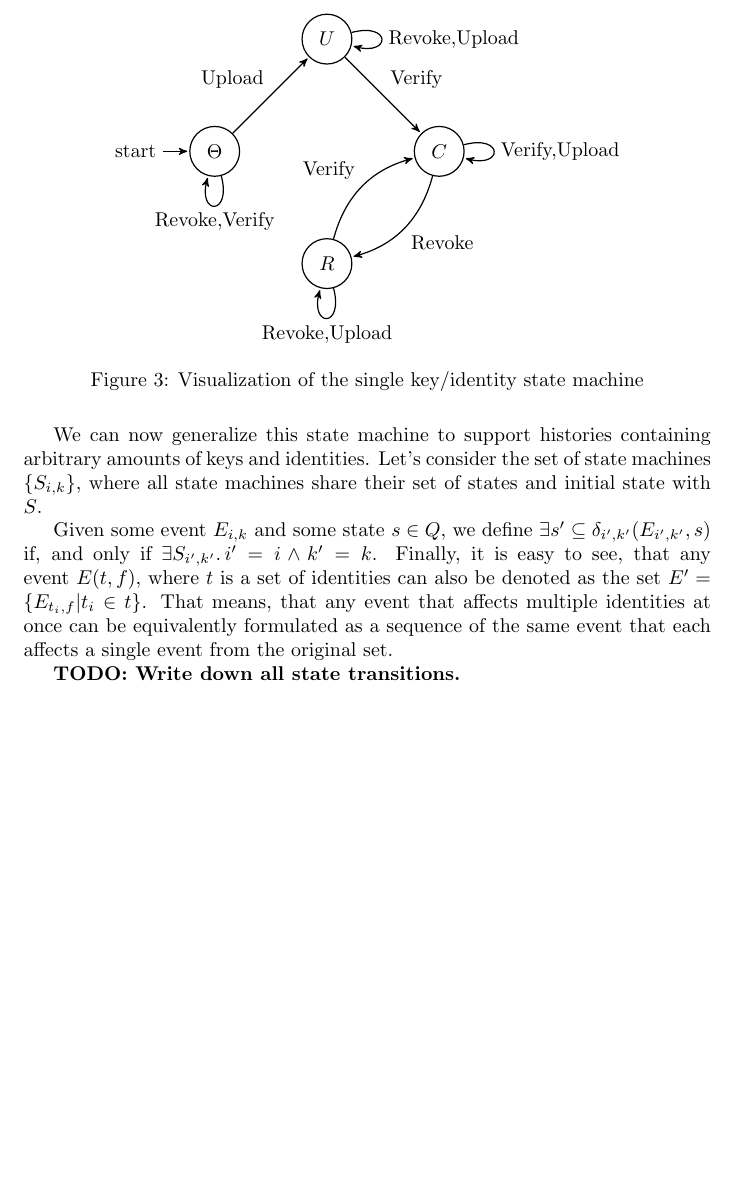
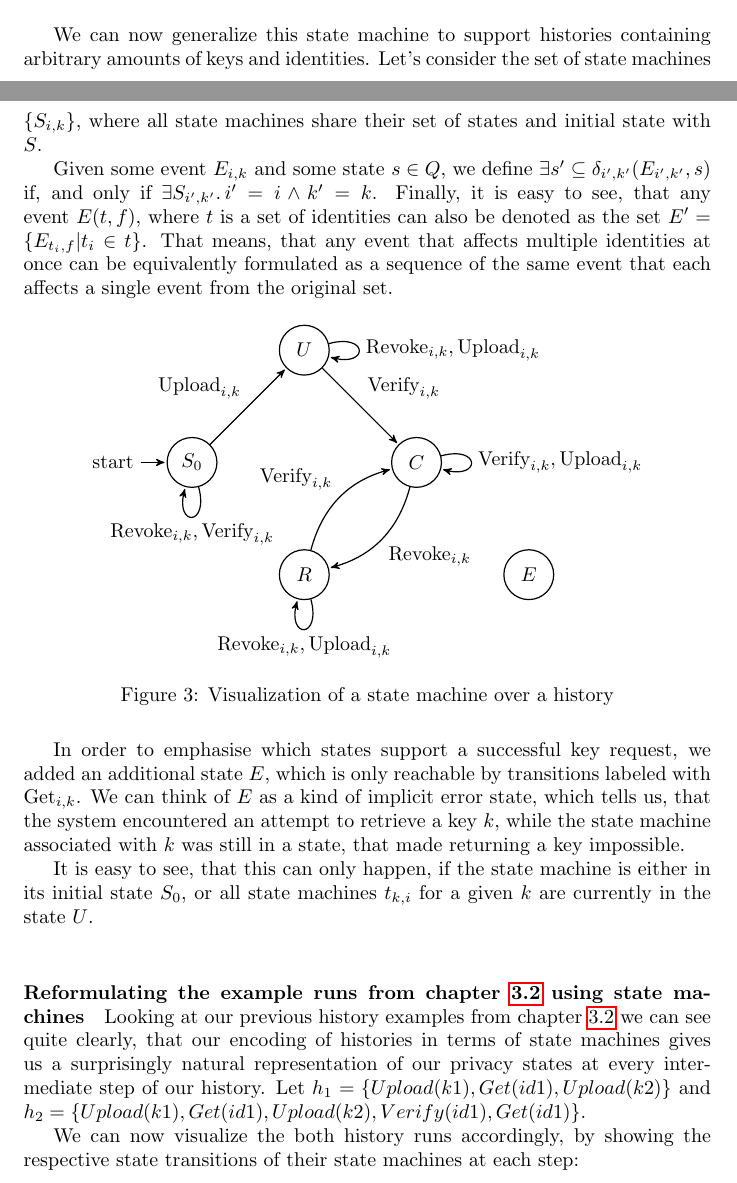
Before and after one commit to lukasrieger/bachelor_thesis, a LaTeX thesis (thesis/thesis.tex, which reads thesis/chapters/History_Based_Info_Flow.tex): part of page 15 of 34 before the commit and two parts of pages 14 and 15 of 35 after it, the two joined at a grey line, cut at the place of the change, the shorter picture padded with empty space. Compiled offline with pdfLaTeX.

Commit message:
Updated state machines.

```diff
--- a/thesis/chapters/History_Based_Info_Flow.tex
+++ b/thesis/chapters/History_Based_Info_Flow.tex
@@ -48,41 +48,45 @@ We can then define a state machine \(S\) which is a quintuple \((\Sigma,Q,s_0,\d
 \end{itemize}
 
 The states of this state machine represent the privacy state after each transition, where a transition to \(U\) means, that the given identity has been uploaded, yet remains undiscoverable until further state changes. The \(C\) state occurs, when the given identity gets verified and therefore publicly available, whereas the \(R\) state describes the exact opposite, the given identity is private must first be re-verified to become available again.
-
-\begin{figure}[H]
-    \centering
-    \begin{tikzpicture}[->,>=stealth',shorten >=1pt,auto,node distance=2.8cm,semithick]
-
-        \node[initial, state] (A)   {$\Theta$};
-        \node[state]          (B) [above right of=A]   {$U$};
-        \node[state]          (C) [below right of=B]   {$C$};
-        \node[state]          (D) [below right of=A]   {$R$};
-
-        \path   (A)     edge               node {Upload}          (B)
-                        edge [loop below]  node {Revoke,Verify}   (A)
-                (B)     edge               node {Verify}          (C)
-                        edge [loop right]  node {Revoke,Upload}   (B)
-                (C)     edge [loop right]  node {Verify,Upload}   (C)
-                        edge [bend left]   node {Revoke}          (D)
-                (D)     edge [loop below]  node {Revoke,Upload}   (D)
-                        edge [bend left]   node {Verify}          (C);
-
-    \end{tikzpicture}
-    \caption{Visualization of the single key/identity state machine}
-\end{figure}
-
-
-
+\\
 
 We can now generalize this state machine to support histories containing arbitrary amounts of keys and identities. Let's consider the set of state machines \(\{S_{i,k}\}\), where all state machines share their set of states and initial state with \(S\).
 
 Given some event \(E_{i,k}\) and some state \(s \in Q\), we define \( \exists {s'} \subseteq \delta_{i',k'}(E_{i',k'},s) \) if, and only if \( \exists S_{i',k'} .\, i' = i \wedge k' = k\).
 Finally, it is easy to see, that any event \(E(t,f)\), where \(t\) is a set of identities can also be denoted as the set \(E' = \{E_{t_i,f} | t_i \in t\} \). That means, that any event that affects multiple identities at once can be equivalently formulated as a sequence of the same event that each affects a single event from the original set.
 
+\begin{figure}[H]
+    \centering
+    \begin{tikzpicture}[->,>=stealth',shorten >=1pt,auto,node distance=2.8cm,semithick]
 
+        \node[initial, state] (A)   {$S_0$};
+        \node[state]          (B) [above right of=A]   {$U$};
+        \node[state]          (C) [below right of=B]   {$C$};
+        \node[state]          (D) [below right of=A]   {$R$};
+        \node[state]          (E) [below right of=C]   {$E$};
 
-\textbf{TODO: Write down all state transitions.}
+        \path   (A)     edge               node {$\text{Upload}_{i,k}$}          (B)
+                        edge [loop below]  node {$\text{Revoke}_{i,k},\text{Verify}_{i,k}$}   (A)
+                (B)     edge               node {$\text{Verify}_{i,k}$}          (C)
+                        edge [loop right]  node {$\text{Revoke}_{i,k},\text{Upload}_{i,k}$}   (B)
+                (C)     edge [loop right]  node {$\text{Verify}_{i,k},\text{Upload}_{i,k}$}   (C)
+                        edge [bend left]   node {$\text{Revoke}_{i,k}$}          (D)
+                (D)     edge [loop below]  node {$\text{Revoke}_{i,k},\text{Upload}_{i,k}$}   (D)
+                        edge [bend left]   node {$\text{Verify}_{i,k}$}          (C);
 
+    \end{tikzpicture}
+    \caption{Visualization of a state machine over a history}
+\end{figure}
+
+In order to emphasise which states support a successful key request, we added an additional state \(E\), which is only reachable by transitions labeled with \(\text{Get}_{i,k}\). We can think of \(E\) as a kind of implicit error state, which tells us, that the system encountered an attempt to retrieve a key \(k\), while the state machine associated with \(k\) was still in a state, that made returning a key impossible.
+
+It is easy to see, that this can only happen, if the state machine is either in its initial state \(S_0\), or all state machines \(t_{k,i}\) for a given \(k\) are currently in the state \(U\).
+\\
+\paragraph{Reformulating the example runs from chapter \ref{ref:Declass_and_Inter} using state machines}
+Looking at our previous history examples from chapter \ref{ref:Declass_and_Inter} we can see quite clearly, that our encoding of histories in terms of state machines gives us a surprisingly natural representation of our privacy states at every intermediate step of our history.
+Let \(h_1=\{Upload(k1),Get(id1),Upload(k2)\}\) and \(h_2 = \{Upload(k1),Get(id1),Upload(k2),Verify(id1),Get(id1)\}\).
+
+We can now visualize the both history runs accordingly, by showing the respective state transitions of their state machines at each step:
 
 The first step of evaluating a history requires us to divide the data contained in the history into three distinct maps \(U,C\) and \(R\), where \(U\) holds an entry for every uploaded key mapping the fingerprint to the key itself. \(C\) then maps each identity which remains \emph{confirmed} at the end of the history to the fingerprint of its parent key. \(R\) on the other hand, maps all identities which remain revoked to its parent key.
 
```
Also changed, not shown: thesis/thesis.pdf, thesis/chapters/History_Based_Info_Flow.tex (5 more changed lines).
